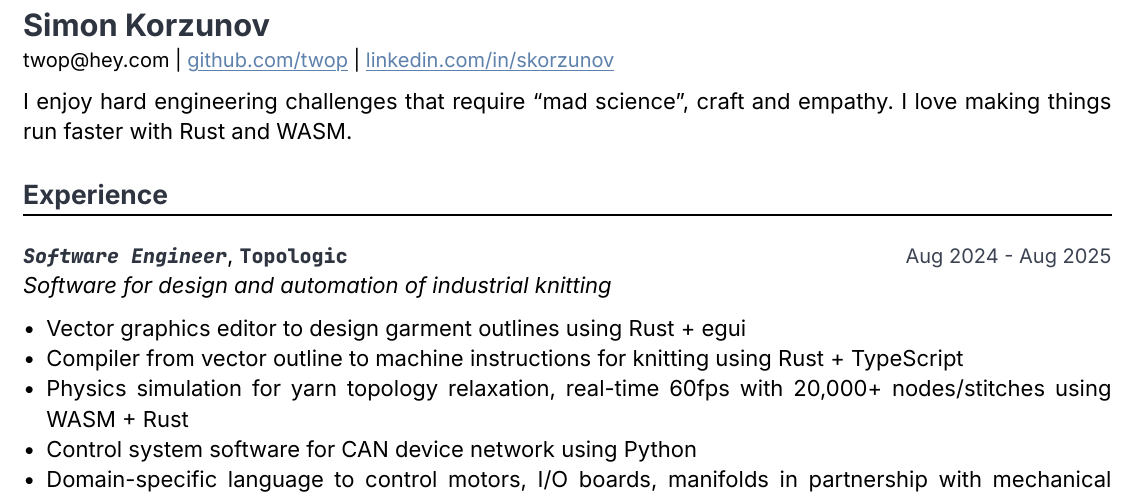
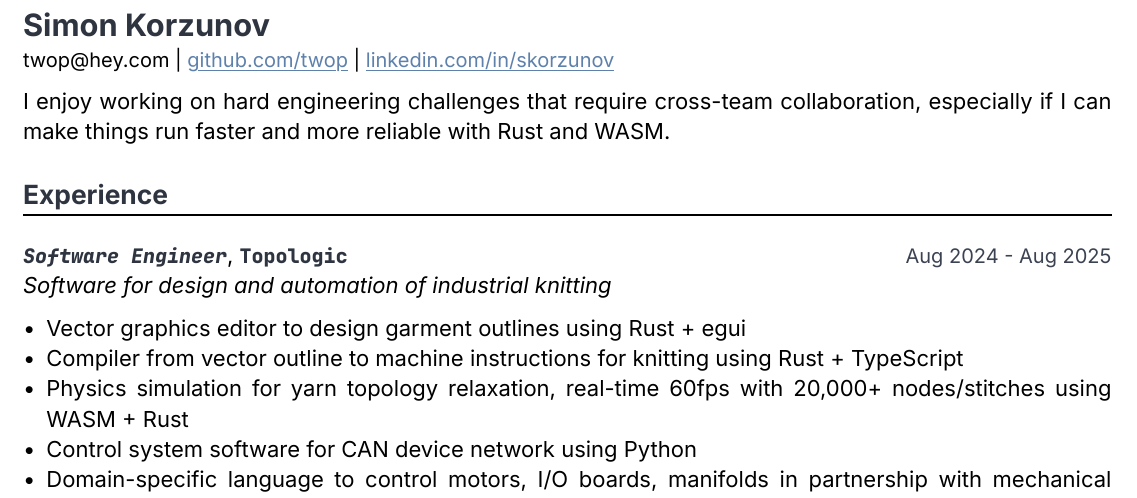
Before and after one commit to twop/twop.me, a Typst document (resume/cv.typ): part of page 1 of 2, cut so that both start at the same text. The pictures show the PDF file resume/cv.pdf that the author committed with the source.

Commit message:
updated headline in the CV, make more neutral so to speak

```diff
--- a/resume/cv.typ
+++ b/resume/cv.typ
@@ -72,7 +72,7 @@ twop\@hey.com |
 #link("https://www.linkedin.com/in/skorzunov")[linkedin.com/in/skorzunov]
 ]
 
-I enjoy hard engineering challenges that require "mad science", craft and empathy. I love making things run faster with Rust and WASM.
+I enjoy working on hard engineering challenges that require cross-team collaboration, especially if I can make things run faster and more reliable with Rust and WASM.
 
 #space_md()
 
```
Also changed, not shown: resume/cv.pdf.
